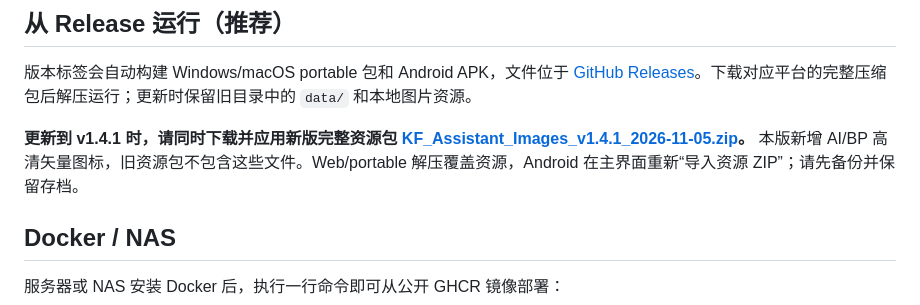
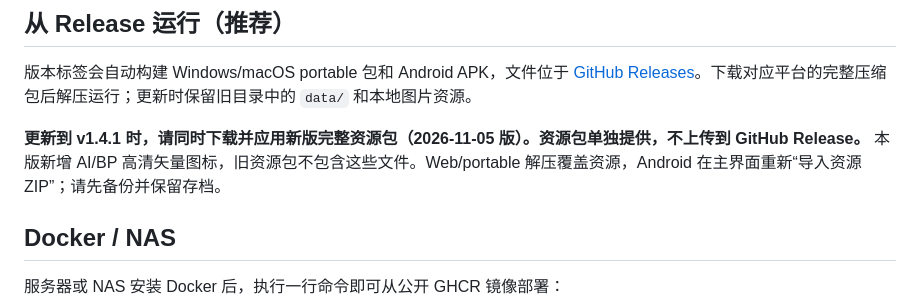
Before and after one commit to banard2049-cpu/kf-assistant, a Markdown page: README.md, the part around the change. Drawn GitHub-style.

```diff
--- a/README.md
+++ b/README.md
@@ -12,7 +12,7 @@
 
 版本标签会自动构建 Windows/macOS portable 包和 Android APK，文件位于 [GitHub Releases](https://github.com/banard2049-cpu/kf-assistant/releases)。下载对应平台的完整压缩包后解压运行；更新时保留旧目录中的 `data/` 和本地图片资源。
 
-**更新到 v1.4.1 时，请同时下载并应用新版完整资源包 [KF_Assistant_Images_v1.4.1_2026-11-05.zip](https://github.com/banard2049-cpu/kf-assistant/releases/download/v1.4.1/KF_Assistant_Images_v1.4.1_2026-11-05.zip)。** 本版新增 AI/BP 高清矢量图标，旧资源包不包含这些文件。Web/portable 解压覆盖资源，Android 在主界面重新“导入资源 ZIP”；请先备份并保留存档。
+**更新到 v1.4.1 时，请同时下载并应用新版完整资源包（2026-11-05 版）。资源包单独提供，不上传到 GitHub Release。** 本版新增 AI/BP 高清矢量图标，旧资源包不包含这些文件。Web/portable 解压覆盖资源，Android 在主界面重新“导入资源 ZIP”；请先备份并保留存档。
 
 ## Docker / NAS
 
```
Also changed, not shown: KF_Unified_Assistant/README.md (+1 -1 lines).
